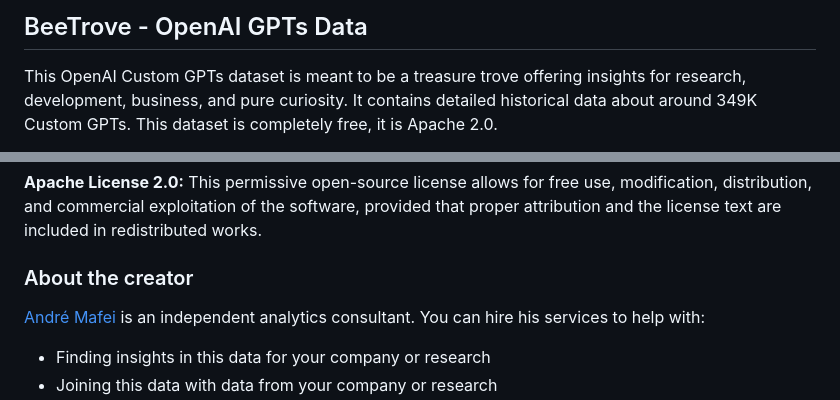
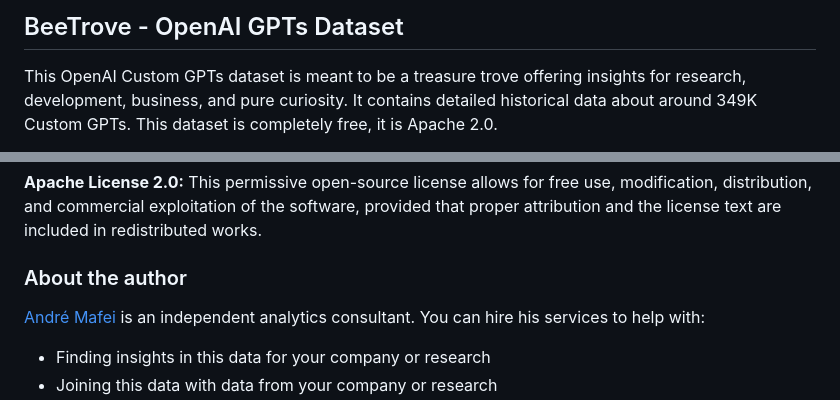
Before and after one commit to beetrove/openai-gpts-data, a Markdown page: README.md, 2 parts joined by grey strips. GitHub-like rendering.

Commit message:
Intro update

```diff
--- a/README.md
+++ b/README.md
@@ -1,4 +1,4 @@
-## BeeTrove - OpenAI GPTs Data
+## BeeTrove - OpenAI GPTs Dataset
 
 This OpenAI Custom GPTs dataset is meant to be a treasure trove offering insights for research, development, business, and pure curiosity. It contains detailed historical data about around 349K Custom GPTs. This dataset is completely free, it is Apache 2.0.
 
@@ -45,7 +45,7 @@ ETL (Extract, Transform, and Load) is a process used to gather and prepare data
 
 **Apache License 2.0:** This permissive open-source license allows for free use, modification, distribution, and commercial exploitation of the software, provided that proper attribution and the license text are included in redistributed works.
 
-### About the creator
+### About the author
 
 [André Mafei](https://www.linkedin.com/in/andremafei/) is an independent analytics consultant. You can hire his services to help with:
 - Finding insights in this data for your company or research
```
